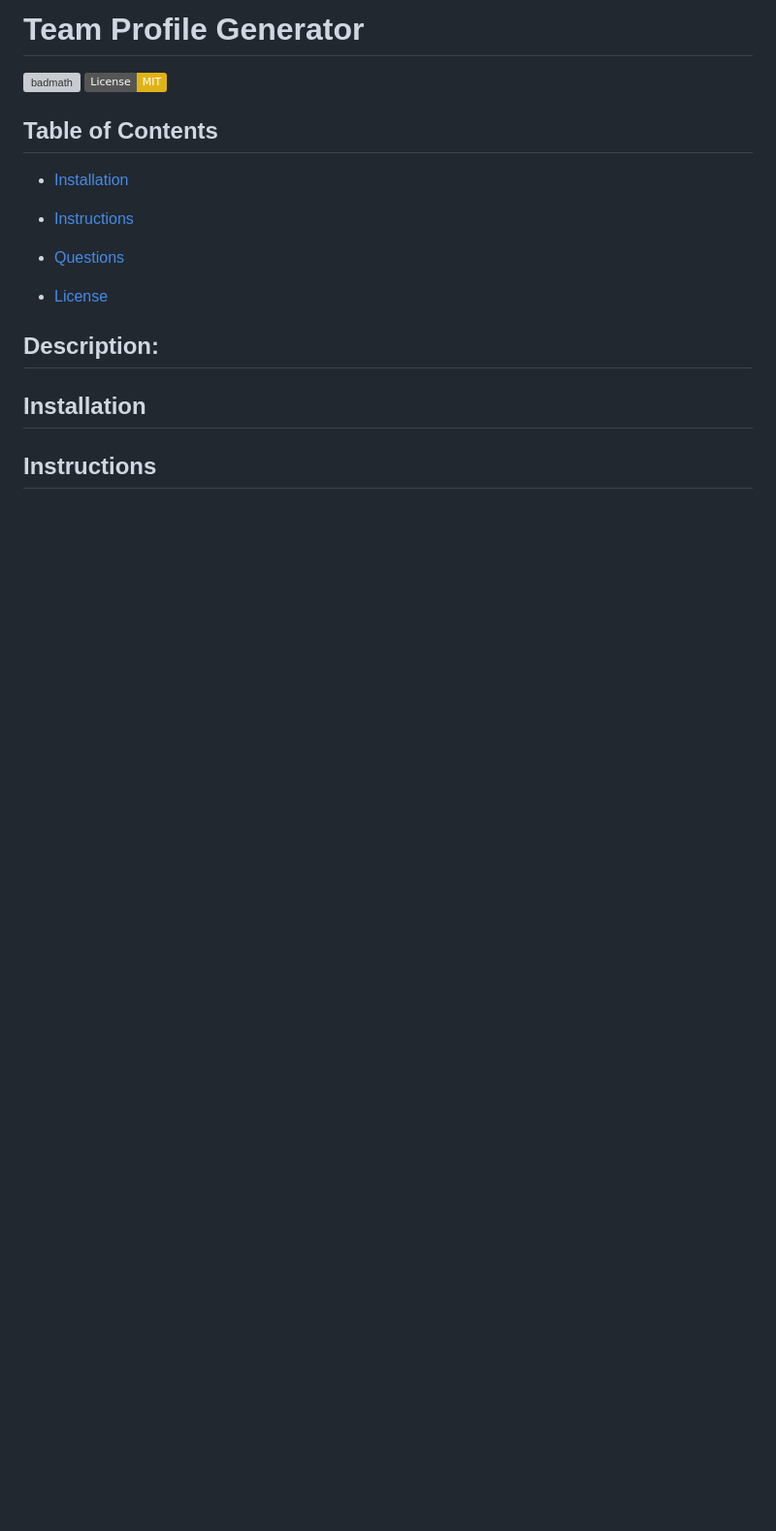
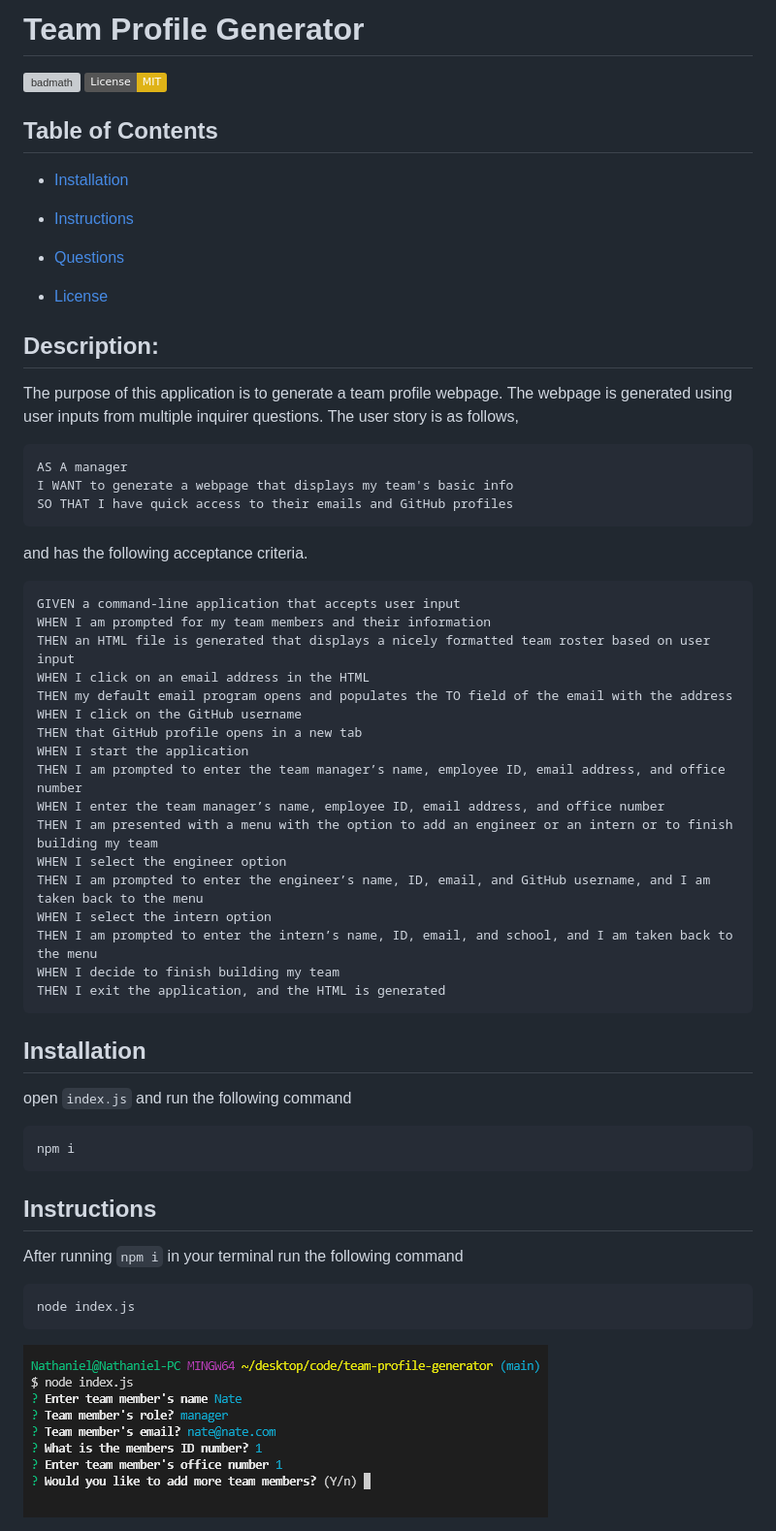
Before and after one commit to TheHebi/team-profile-generator, a Markdown page: readme.md, the part around the change printed below. Shown: that part at 97% size. GitHub-like rendering; pictures changed too: Assets/cli-demo.png (added); badges without logos; blank space fills up the shorter version; grey boxes are pictures that could not be loaded.

Commit message:
readme populated, still need to record demo video and add link

````diff
--- a/readme.md
+++ b/readme.md
@@ -1,5 +1,4 @@
-
- # Team Profile Generator
+# Team Profile Generator
 ![badmath](https://img.shields.io/github/repo-size/TheHebi/team-profile-generator)
 [![License: MIT](https://img.shields.io/badge/License-MIT-yellow.svg)](https://opensource.org/licenses/MIT)
  ## Table of Contents
@@ -10,11 +9,44 @@
 * [License](#license)
 
 ## Description:
-
+The purpose of this application is to generate a team profile webpage. The webpage is generated using user inputs from multiple inquirer questions. The user story is as follows,
+```md
+AS A manager
+I WANT to generate a webpage that displays my team's basic info
+SO THAT I have quick access to their emails and GitHub profiles
+```
+and has the following acceptance criteria.
+```md
+GIVEN a command-line application that accepts user input
+WHEN I am prompted for my team members and their information
+THEN an HTML file is generated that displays a nicely formatted team roster based on user input
+WHEN I click on an email address in the HTML
+THEN my default email program opens and populates the TO field of the email with the address
+WHEN I click on the GitHub username
+THEN that GitHub profile opens in a new tab
+WHEN I start the application
+THEN I am prompted to enter the team manager’s name, employee ID, email address, and office number
+WHEN I enter the team manager’s name, employee ID, email address, and office number
+THEN I am presented with a menu with the option to add an engineer or an intern or to finish building my team
+WHEN I select the engineer option
+THEN I am prompted to enter the engineer’s name, ID, email, and GitHub username, and I am taken back to the menu
+WHEN I select the intern option
+THEN I am prompted to enter the intern’s name, ID, email, and school, and I am taken back to the menu
+WHEN I decide to finish building my team
+THEN I exit the application, and the HTML is generated
+```
 
 ## Installation
-
+open `index.js` and run the following command
+```
+npm i
+```
 
 ## Instructions
+After running `npm i` in your terminal run the following command
+```
+node index.js
+```
 
+![initialized](./Assets/cli-demo.png)
 
````
Also changed, not shown: other parts of readme.md (+19 -0 lines), Assets/lg-screen.png (added), Assets/sm-screen.png (added).
